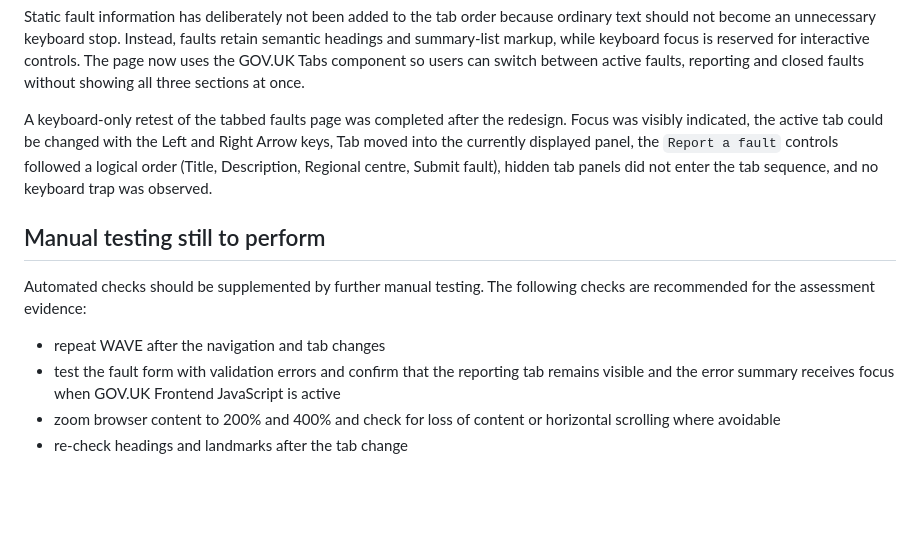
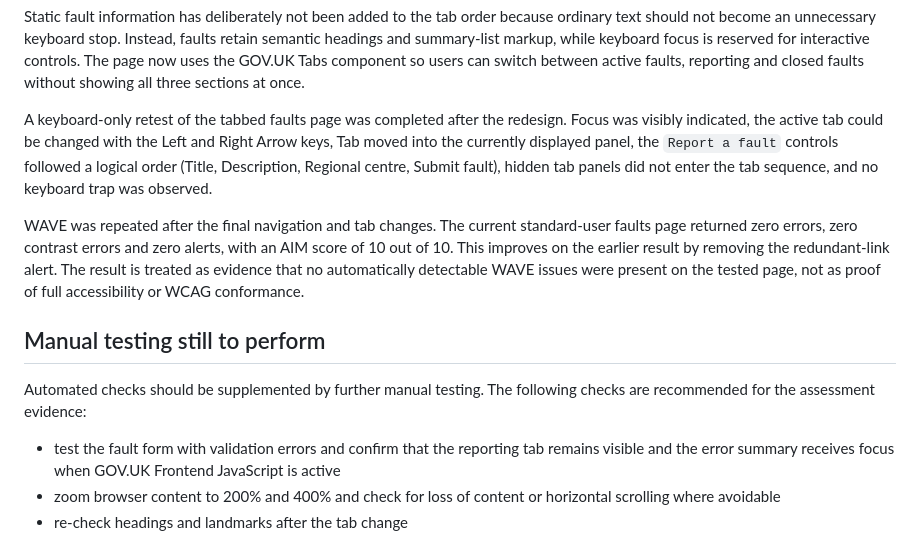
Before and after one commit to markwatson0126/secure-fault-reporting-system, a Markdown page: ACCESSIBILITY.md, the part around the change. Rendered like a GitHub page; blank space fills up the shorter version.

Commit message:
Record final WAVE retest result

```diff
--- a/ACCESSIBILITY.md
+++ b/ACCESSIBILITY.md
@@ -57,11 +57,12 @@ Static fault information has deliberately not been added to the tab order becaus
 
 A keyboard-only retest of the tabbed faults page was completed after the redesign. Focus was visibly indicated, the active tab could be changed with the Left and Right Arrow keys, Tab moved into the currently displayed panel, the `Report a fault` controls followed a logical order (Title, Description, Regional centre, Submit fault), hidden tab panels did not enter the tab sequence, and no keyboard trap was observed.
 
+WAVE was repeated after the final navigation and tab changes. The current standard-user faults page returned zero errors, zero contrast errors and zero alerts, with an AIM score of 10 out of 10. This improves on the earlier result by removing the redundant-link alert. The result is treated as evidence that no automatically detectable WAVE issues were present on the tested page, not as proof of full accessibility or WCAG conformance.
+
 ## Manual testing still to perform
 
 Automated checks should be supplemented by further manual testing. The following checks are recommended for the assessment evidence:
 
-- repeat WAVE after the navigation and tab changes
 - test the fault form with validation errors and confirm that the reporting tab remains visible and the error summary receives focus when GOV.UK Frontend JavaScript is active
 - zoom browser content to 200% and 400% and check for loss of content or horizontal scrolling where avoidable
 - re-check headings and landmarks after the tab change
```
